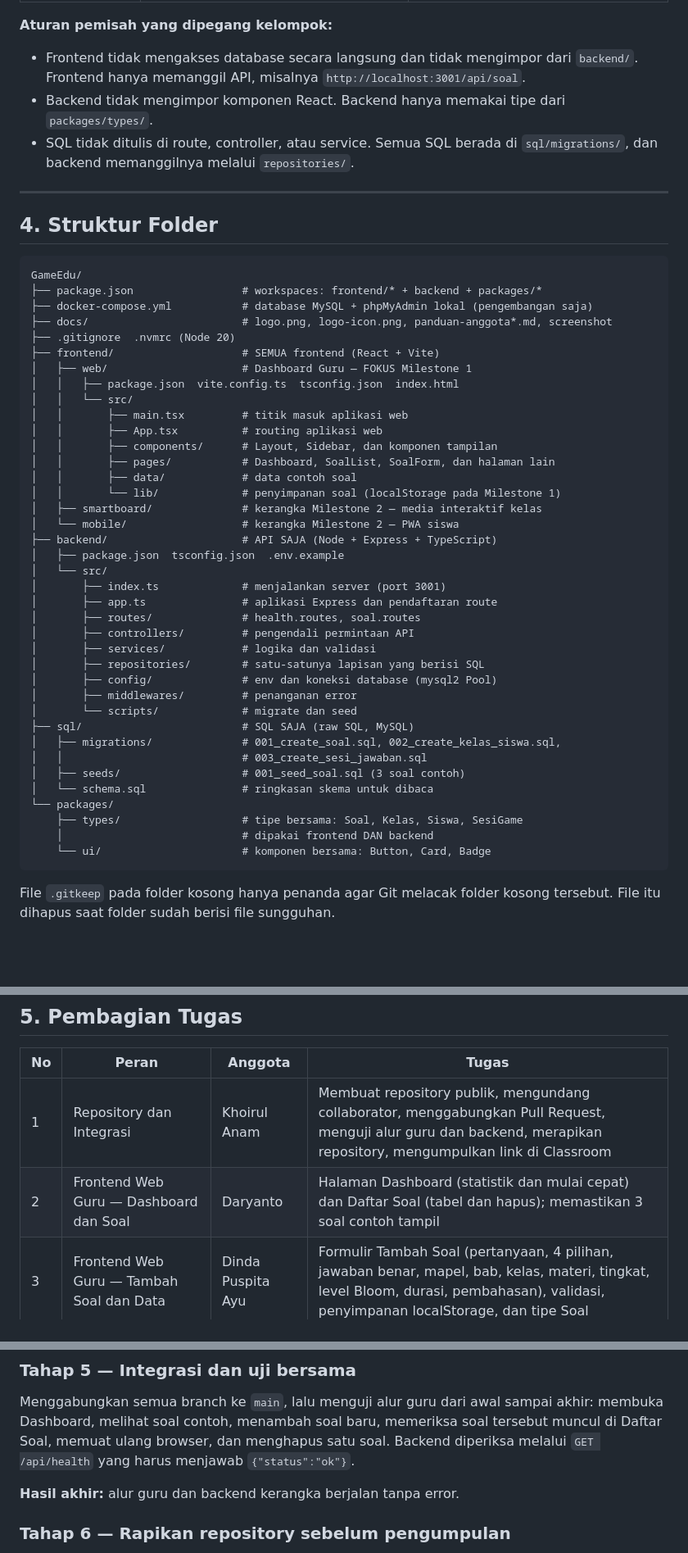
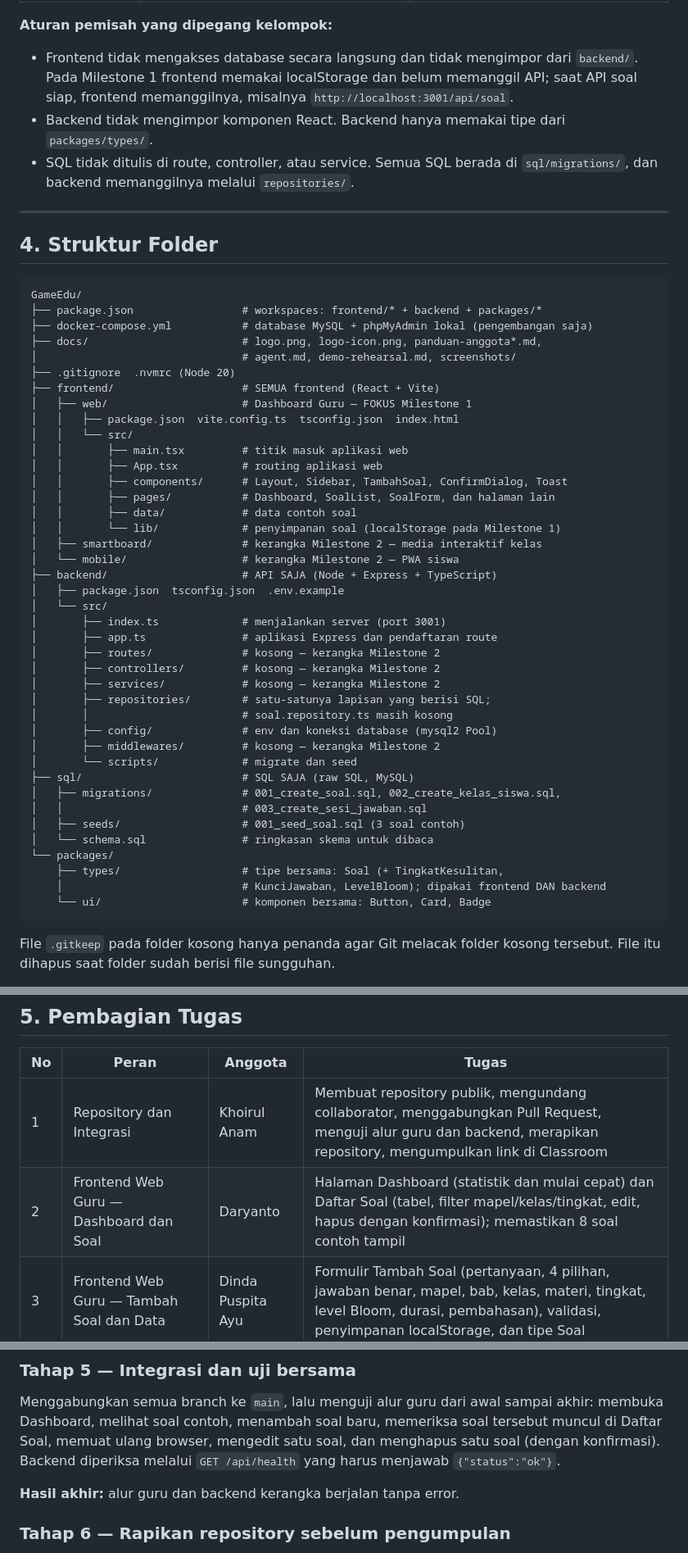
Before and after one commit to khoirulanamid/GameEdu, a Markdown page: README.md, 3 parts joined by grey strips. Shown at 82% size. Drawn GitHub-style; blank space fills up the shorter version.

````diff
--- a/README.md
+++ b/README.md
@@ -94,8 +103,9 @@ tersebut dipakai sebagai isi contoh pada template.
 **Aturan pemisah yang dipegang kelompok:**
 
 - Frontend tidak mengakses database secara langsung dan tidak mengimpor
-  dari `backend/`. Frontend hanya memanggil API, misalnya
-  `http://localhost:3001/api/soal`.
+  dari `backend/`. Pada Milestone 1 frontend memakai localStorage dan
+  belum memanggil API; saat API soal siap, frontend memanggilnya,
+  misalnya `http://localhost:3001/api/soal`.
 - Backend tidak mengimpor komponen React. Backend hanya memakai tipe
   dari `packages/types/`.
 - SQL tidak ditulis di route, controller, atau service. Semua SQL berada
@@ -109,7 +119,8 @@ tersebut dipakai sebagai isi contoh pada template.
 GameEdu/
 ├── package.json                 # workspaces: frontend/* + backend + packages/*
 ├── docker-compose.yml           # database MySQL + phpMyAdmin lokal (pengembangan saja)
-├── docs/                        # logo.png, logo-icon.png, panduan-anggota*.md, screenshot
+├── docs/                        # logo.png, logo-icon.png, panduan-anggota*.md,
+│                                # agent.md, demo-rehearsal.md, screenshots/
 ├── .gitignore  .nvmrc (Node 20)
 ├── frontend/                    # SEMUA frontend (React + Vite)
 │   ├── web/                     # Dashboard Guru — FOKUS Milestone 1
@@ -117,7 +128,7 @@ GameEdu/
 │   │   └── src/
 │   │       ├── main.tsx         # titik masuk aplikasi web
 │   │       ├── App.tsx          # routing aplikasi web
-│   │       ├── components/      # Layout, Sidebar, dan komponen tampilan
+│   │       ├── components/      # Layout, Sidebar, TambahSoal, ConfirmDialog, Toast
 │   │       ├── pages/           # Dashboard, SoalList, SoalForm, dan halaman lain
 │   │       ├── data/            # data contoh soal
 │   │       └── lib/             # penyimpanan soal (localStorage pada Milestone 1)
@@ -128,12 +139,13 @@ GameEdu/
 │   └── src/
 │       ├── index.ts             # menjalankan server (port 3001)
 │       ├── app.ts               # aplikasi Express dan pendaftaran route
-│       ├── routes/              # health.routes, soal.routes
-│       ├── controllers/         # pengendali permintaan API
-│       ├── services/            # logika dan validasi
-│       ├── repositories/        # satu-satunya lapisan yang berisi SQL
+│       ├── routes/              # kosong — kerangka Milestone 2
+│       ├── controllers/         # kosong — kerangka Milestone 2
+│       ├── services/            # kosong — kerangka Milestone 2
+│       ├── repositories/        # satu-satunya lapisan yang berisi SQL;
+│       │                        # soal.repository.ts masih kosong
 │       ├── config/              # env dan koneksi database (mysql2 Pool)
-│       ├── middlewares/         # penanganan error
+│       ├── middlewares/         # kosong — kerangka Milestone 2
 │       └── scripts/             # migrate dan seed
 ├── sql/                         # SQL SAJA (raw SQL, MySQL)
 │   ├── migrations/              # 001_create_soal.sql, 002_create_kelas_siswa.sql,
@@ -141,8 +153,8 @@ GameEdu/
 │   ├── seeds/                   # 001_seed_soal.sql (3 soal contoh)
 │   └── schema.sql               # ringkasan skema untuk dibaca
 └── packages/
-    ├── types/                   # tipe bersama: Soal, Kelas, Siswa, SesiGame
-    │                            # dipakai frontend DAN backend
+    ├── types/                   # tipe bersama: Soal (+ TingkatKesulitan,
+    │                            # KunciJawaban, LevelBloom); dipakai frontend DAN backend
     └── ui/                      # komponen bersama: Button, Card, Badge
 ```
 
@@ -156,7 +168,7 @@ kosong tersebut. File itu dihapus saat folder sudah berisi file sungguhan.
 | No | Peran | Anggota | Tugas |
 |----|-------|---------|-------|
 | 1 | Repository dan Integrasi | Khoirul Anam | Membuat repository publik, mengundang collaborator, menggabungkan Pull Request, menguji alur guru dan backend, merapikan repository, mengumpulkan link di Classroom |
-| 2 | Frontend Web Guru — Dashboard dan Soal | Daryanto | Halaman Dashboard (statistik dan mulai cepat) dan Daftar Soal (tabel dan hapus); memastikan 3 soal contoh tampil |
+| 2 | Frontend Web Guru — Dashboard dan Soal | Daryanto | Halaman Dashboard (statistik dan mulai cepat) dan Daftar Soal (tabel, filter mapel/kelas/tingkat, edit, hapus dengan konfirmasi); memastikan 8 soal contoh tampil |
 | 3 | Frontend Web Guru — Tambah Soal dan Data | Dinda Puspita Ayu | Formulir Tambah Soal (pertanyaan, 4 pilihan, jawaban benar, mapel, bab, kelas, materi, tingkat, level Bloom, durasi, pembahasan), validasi, penyimpanan localStorage, dan tipe Soal |
 | 4 | Backend, SQL, Smartboard, dan Mobile | Yayah Tri Marpuah | Backend (health dan soal, repository, migrate/seed), SQL (migrasi 001–003 dan seed), kerangka Smartboard dan Mobile, serta komponen `packages/ui/` |
 
@@ -206,7 +218,8 @@ diperiksa satu anggota lain sebelum digabungkan ke `main`.
 Menggabungkan semua branch ke `main`, lalu menguji alur guru dari awal
 sampai akhir: membuka Dashboard, melihat soal contoh, menambah soal
 baru, memeriksa soal tersebut muncul di Daftar Soal, memuat ulang
-browser, dan menghapus satu soal. Backend diperiksa melalui
+browser, mengedit satu soal, dan menghapus satu soal (dengan
+konfirmasi). Backend diperiksa melalui
 `GET /api/health` yang harus menjawab `{"status":"ok"}`.
 
 **Hasil akhir:** alur guru dan backend kerangka berjalan tanpa error.
````
Also changed, not shown: other parts of README.md (+19 -10 lines), docs/screenshots/bank-soal.png (added), docs/screenshots/dashboard.png (added), docs/screenshots/tambah-soal.png (added).
